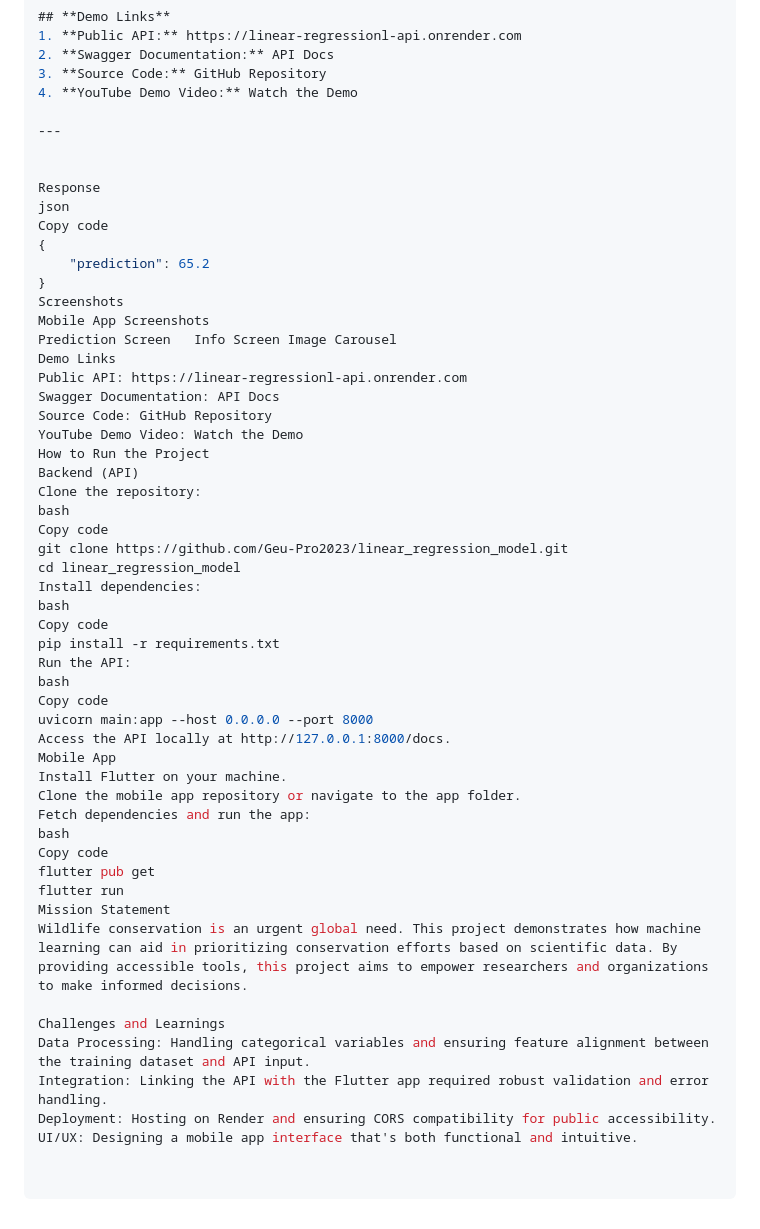
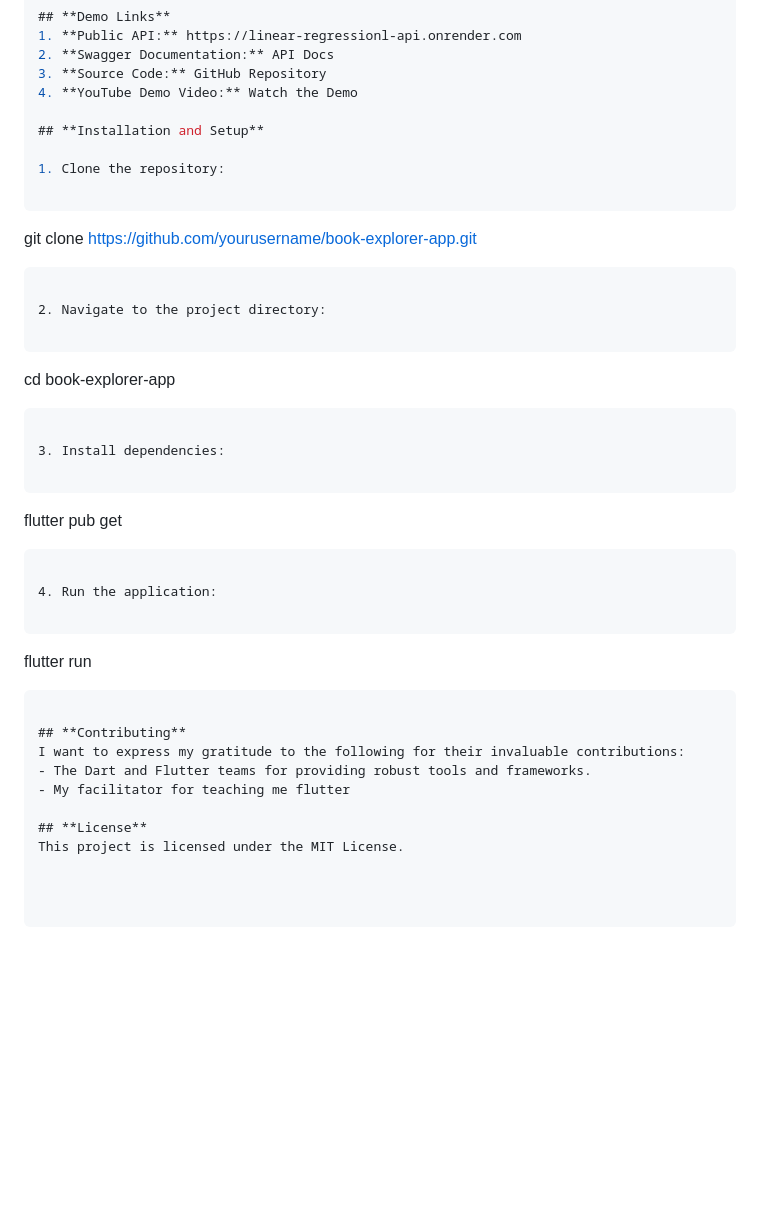
Before and after one commit to Geu-Pro2023/linear_regression_model, a Markdown page: README.md, the part around the change. GitHub-like rendering; blank space fills up the shorter version.

````diff
--- a/README.md
+++ b/README.md
@@ -124,52 +124,36 @@ For API documentation and testing:
 3. **Source Code:** GitHub Repository
 4. **YouTube Demo Video:** Watch the Demo
 
----
+## **Installation and Setup**
 
+1. Clone the repository:
 
-Response
-json
-Copy code
-{
-    "prediction": 65.2
-}
-Screenshots
-Mobile App Screenshots
-Prediction Screen	Info Screen	Image Carousel
-Demo Links
-Public API: https://linear-regressionl-api.onrender.com
-Swagger Documentation: API Docs
-Source Code: GitHub Repository
-YouTube Demo Video: Watch the Demo
-How to Run the Project
-Backend (API)
-Clone the repository:
-bash
-Copy code
-git clone https://github.com/Geu-Pro2023/linear_regression_model.git
-cd linear_regression_model
-Install dependencies:
-bash
-Copy code
-pip install -r requirements.txt
-Run the API:
-bash
-Copy code
-uvicorn main:app --host 0.0.0.0 --port 8000
-Access the API locally at http://127.0.0.1:8000/docs.
-Mobile App
-Install Flutter on your machine.
-Clone the mobile app repository or navigate to the app folder.
-Fetch dependencies and run the app:
-bash
-Copy code
+```
+ git clone https://github.com/yourusername/book-explorer-app.git
+```
+
+2. Navigate to the project directory:
+
+```
+ cd book-explorer-app
+```
+
+3. Install dependencies:
+
+```
 flutter pub get
+```
+
+4. Run the application:
+
+```
 flutter run
-Mission Statement
-Wildlife conservation is an urgent global need. This project demonstrates how machine learning can aid in prioritizing conservation efforts based on scientific data. By providing accessible tools, this project aims to empower researchers and organizations to make informed decisions.
+```
 
-Challenges and Learnings
-Data Processing: Handling categorical variables and ensuring feature alignment between the training dataset and API input.
-Integration: Linking the API with the Flutter app required robust validation and error handling.
-Deployment: Hosting on Render and ensuring CORS compatibility for public accessibility.
-UI/UX: Designing a mobile app interface that's both functional and intuitive.
+## **Contributing**
+I want to express my gratitude to the following for their invaluable contributions:
+- The Dart and Flutter teams for providing robust tools and frameworks.
+- My facilitator for teaching me flutter
+
+## **License**
+This project is licensed under the MIT License.
````
